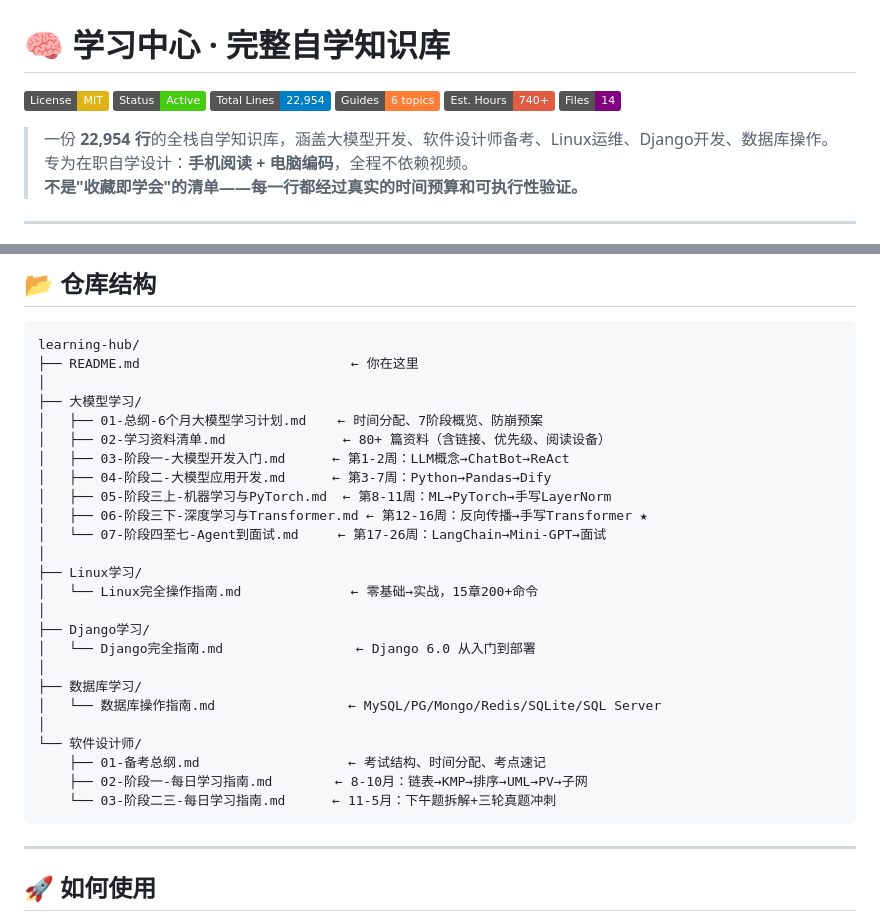
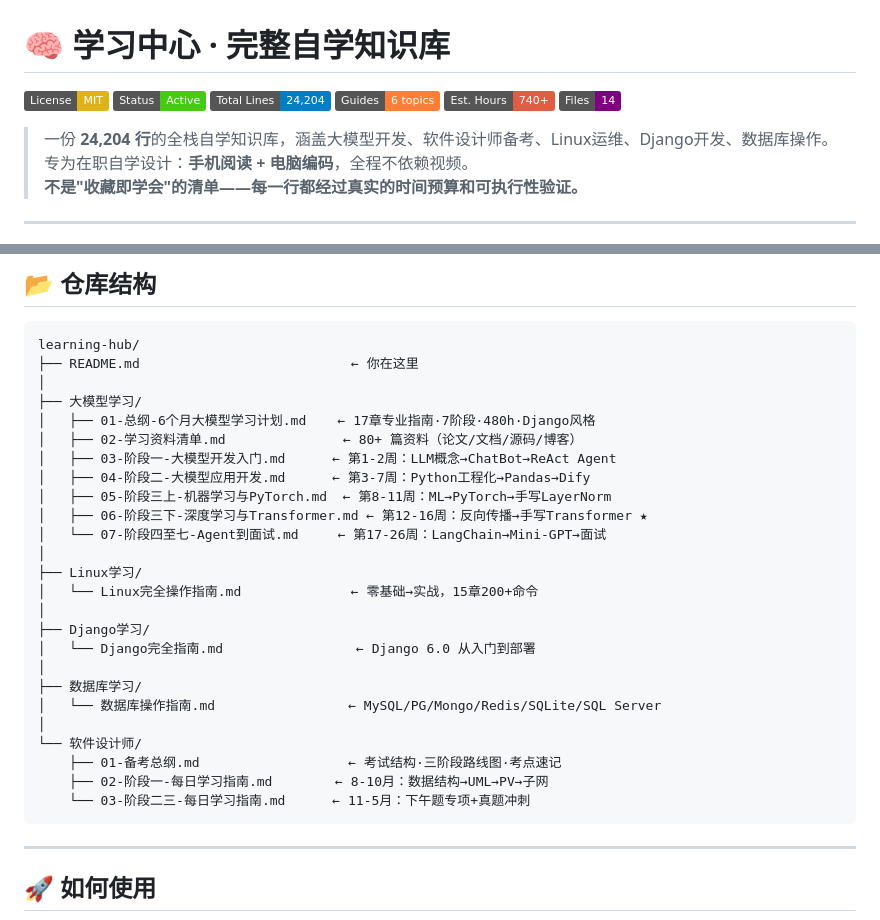
Before and after one commit to panzhaohu666/learning-hub, a Markdown page: README.md, 2 parts joined by grey strips. GitHub-like rendering; badges without logos.

Commit message:
📝 更新README：24,204行、新版总纲描述、精简文案

````diff
--- a/README.md
+++ b/README.md
@@ -2,12 +2,12 @@
 
 [![License: MIT](https://img.shields.io/badge/License-MIT-yellow.svg)](LICENSE)
 [![Status: Active](https://img.shields.io/badge/Status-Active-brightgreen)]()
-[![Total Lines](https://img.shields.io/badge/Total%20Lines-22%2C954-blue)]()
+[![Total Lines](https://img.shields.io/badge/Total%20Lines-24%2C204-blue)]()
 [![Guides](https://img.shields.io/badge/Guides-6%20topics-orange)]()
 [![Est. Hours](https://img.shields.io/badge/Est.%20Hours-740%2B-red)]()
 [![Files](https://img.shields.io/badge/Files-14-purple)]()
 
-> 一份 **22,954 行**的全栈自学知识库，涵盖大模型开发、软件设计师备考、Linux运维、Django开发、数据库操作。
+> 一份 **24,204 行**的全栈自学知识库，涵盖大模型开发、软件设计师备考、Linux运维、Django开发、数据库操作。
 > 专为在职自学设计：**手机阅读 + 电脑编码**，全程不依赖视频。
 > **不是"收藏即学会"的清单——每一行都经过真实的时间预算和可执行性验证。**
 
@@ -153,10 +153,10 @@ learning-hub/
 ├── README.md                           ← 你在这里
 │
 ├── 大模型学习/
-│   ├── 01-总纲-6个月大模型学习计划.md    ← 时间分配、7阶段概览、防崩预案
-│   ├── 02-学习资料清单.md               ← 80+ 篇资料（含链接、优先级、阅读设备）
-│   ├── 03-阶段一-大模型开发入门.md      ← 第1-2周：LLM概念→ChatBot→ReAct
-│   ├── 04-阶段二-大模型应用开发.md      ← 第3-7周：Python→Pandas→Dify
+│   ├── 01-总纲-6个月大模型学习计划.md    ← 17章专业指南·7阶段·480h·Django风格
+│   ├── 02-学习资料清单.md               ← 80+ 篇资料（论文/文档/源码/博客）
+│   ├── 03-阶段一-大模型开发入门.md      ← 第1-2周：LLM概念→ChatBot→ReAct Agent
+│   ├── 04-阶段二-大模型应用开发.md      ← 第3-7周：Python工程化→Pandas→Dify
 │   ├── 05-阶段三上-机器学习与PyTorch.md  ← 第8-11周：ML→PyTorch→手写LayerNorm
 │   ├── 06-阶段三下-深度学习与Transformer.md ← 第12-16周：反向传播→手写Transformer ★
 │   └── 07-阶段四至七-Agent到面试.md     ← 第17-26周：LangChain→Mini-GPT→面试
@@ -171,9 +171,9 @@ learning-hub/
 │   └── 数据库操作指南.md                 ← MySQL/PG/Mongo/Redis/SQLite/SQL Server
 │
 └── 软件设计师/
-    ├── 01-备考总纲.md                   ← 考试结构、时间分配、考点速记
-    ├── 02-阶段一-每日学习指南.md        ← 8-10月：链表→KMP→排序→UML→PV→子网
-    └── 03-阶段二三-每日学习指南.md      ← 11-5月：下午题拆解+三轮真题冲刺
+    ├── 01-备考总纲.md                   ← 考试结构·三阶段路线图·考点速记
+    ├── 02-阶段一-每日学习指南.md        ← 8-10月：数据结构→UML→PV→子网
+    └── 03-阶段二三-每日学习指南.md      ← 11-5月：下午题专项+真题冲刺
 ```
 
 ---
````
